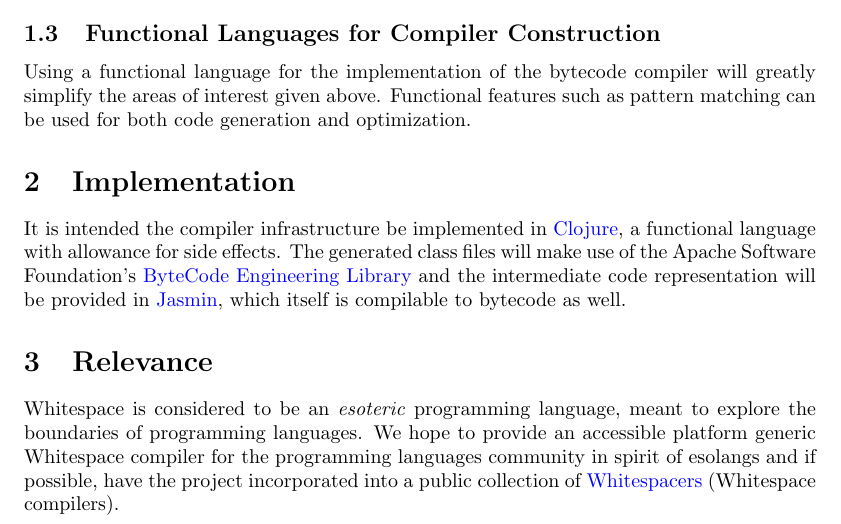
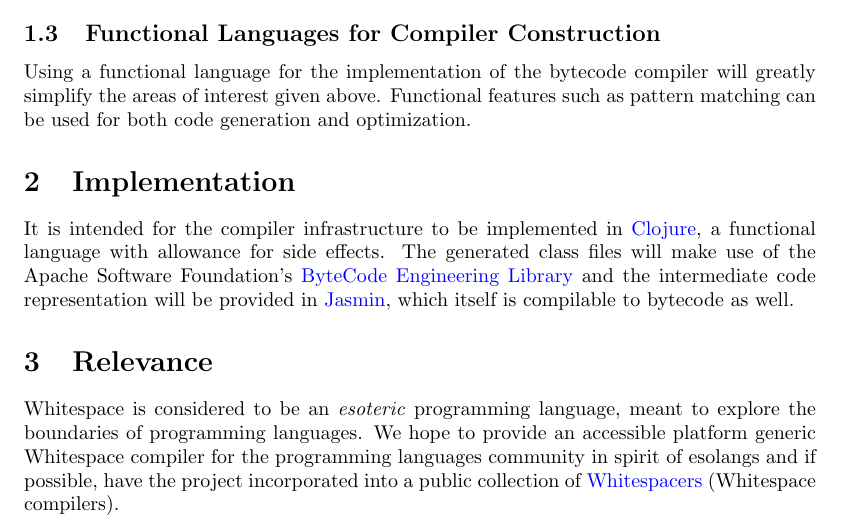
Before and after one commit to jmesyou/erasure, a LaTeX paper (docs/summary.tex): part of the page, cut so that both start at the same text. Compiled offline with pdfLaTeX.

Commit message:
correct typo in summary

```diff
--- a/docs/summary.tex
+++ b/docs/summary.tex
@@ -33,7 +33,7 @@
 			Using a functional language for the implementation of the bytecode compiler will greatly simplify the areas of interest given above. Functional features such as pattern matching can be used for both code generation and optimization.
 
 	\section{Implementation}
-		It is intended the compiler infrastructure be implemented in \href{https://clojure.org/index}{Clojure}, a functional language with allowance for side effects. The generated class files will make use of the Apache Software Foundation's \href{https://commons.apache.org/proper/commons-bcel/index.html}{ByteCode Engineering Library} and the intermediate code representation will be provided in \href{http://jasmin.sourceforge.net/}{Jasmin}, which itself is compilable to bytecode as well.
+		It is intended for the compiler infrastructure to be implemented in \href{https://clojure.org/index}{Clojure}, a functional language with allowance for side effects. The generated class files will make use of the Apache Software Foundation's \href{https://commons.apache.org/proper/commons-bcel/index.html}{ByteCode Engineering Library} and the intermediate code representation will be provided in \href{http://jasmin.sourceforge.net/}{Jasmin}, which itself is compilable to bytecode as well.
 	\section{Relevance}
 		Whitespace is considered to be an \textit{esoteric} programming language, meant to explore the boundaries of programming languages. We hope to provide an accessible platform generic Whitespace compiler for the programming languages community in spirit of esolangs and if possible, have the project incorporated into a public collection of \href{https://github.com/hostilefork/whitespacers/}{Whitespacers} (Whitespace compilers).
 \end{document}
```
Also changed, not shown: CS4TB3 - Group Project.pdf (added).
